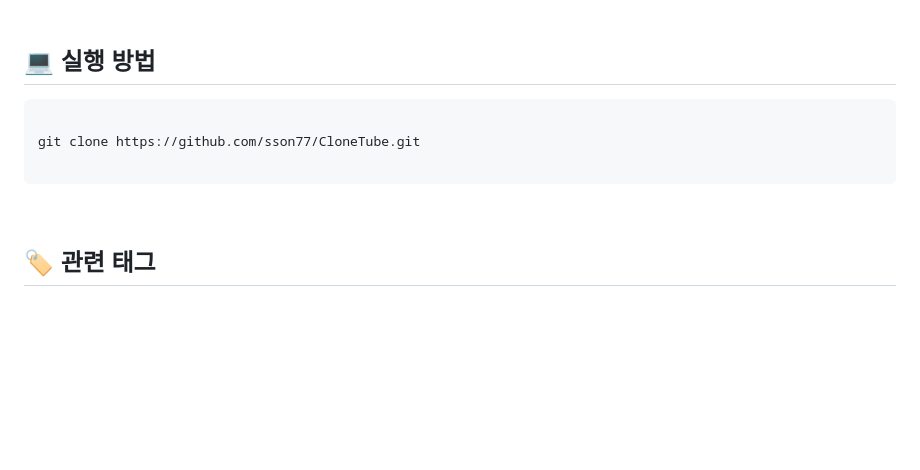
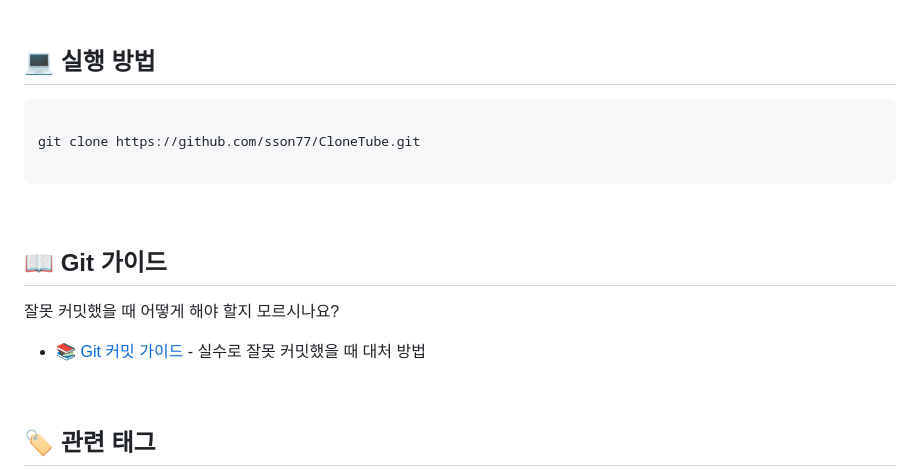
Before and after one commit to sson77/CloneTube, a Markdown page: README.md, the part around the change. Drawn GitHub-style; blank space fills up the shorter version.

Commit message:
docs: Add comprehensive Git commit guide in Korean
Co-authored-by: sson77 <55019171+sson77@users.noreply.github.com>

```diff
--- a/README.md
+++ b/README.md
@@ -153,6 +153,14 @@ git clone https://github.com/sson77/CloneTube.git
   </section><br/>
 
   <section>
+    <h2>📖 Git 가이드</h2>
+    <p>잘못 커밋했을 때 어떻게 해야 할지 모르시나요?</p>
+    <ul>
+      <li><a href="docs/GIT_GUIDE.md">📚 Git 커밋 가이드</a> - 실수로 잘못 커밋했을 때 대처 방법</li>
+    </ul>
+  </section><br/>
+
+  <section>
     <h2>🏷 관련 태그</h2>
     <div class="tags">
       <span>#웹프로젝트</span><br/>
```
Also changed, not shown: docs/GIT_GUIDE.md (added, +342 -0 lines), docs/GIT_QUICK_REFERENCE.md (added, +105 -0 lines).
